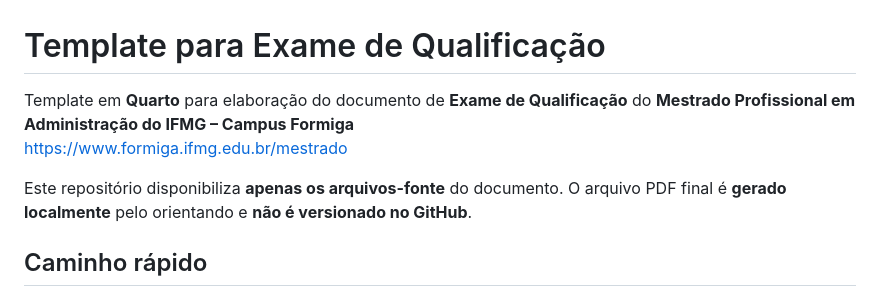
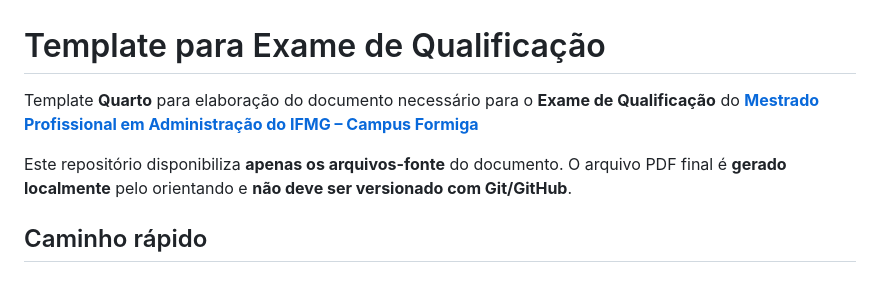
Before and after one commit to washingtonsilva/quarto_exame_qualificacao, a Markdown page: README.md, the part around the change. Rendered like a GitHub page.

Commit message:
readme atualizado

```diff
--- a/README.md
+++ b/README.md
@@ -1,12 +1,11 @@
 # Template para Exame de Qualificação
 
-Template em **Quarto** para elaboração do documento de **Exame de Qualificação**
-do **Mestrado Profissional em Administração do IFMG – Campus Formiga**
-https://www.formiga.ifmg.edu.br/mestrado
+Template **Quarto** para elaboração do documento necessário para o **Exame de Qualificação**
+do [**Mestrado Profissional em Administração do IFMG – Campus Formiga**](https://www.formiga.ifmg.edu.br/mestrado)
 
 Este repositório disponibiliza **apenas os arquivos-fonte** do documento.
-O arquivo PDF final é **gerado localmente** pelo orientando e **não é versionado
-no GitHub**.
+O arquivo PDF final é **gerado localmente** pelo orientando e
+**não deve ser versionado com Git/GitHub**.
 
 
 ## Caminho rápido
```
